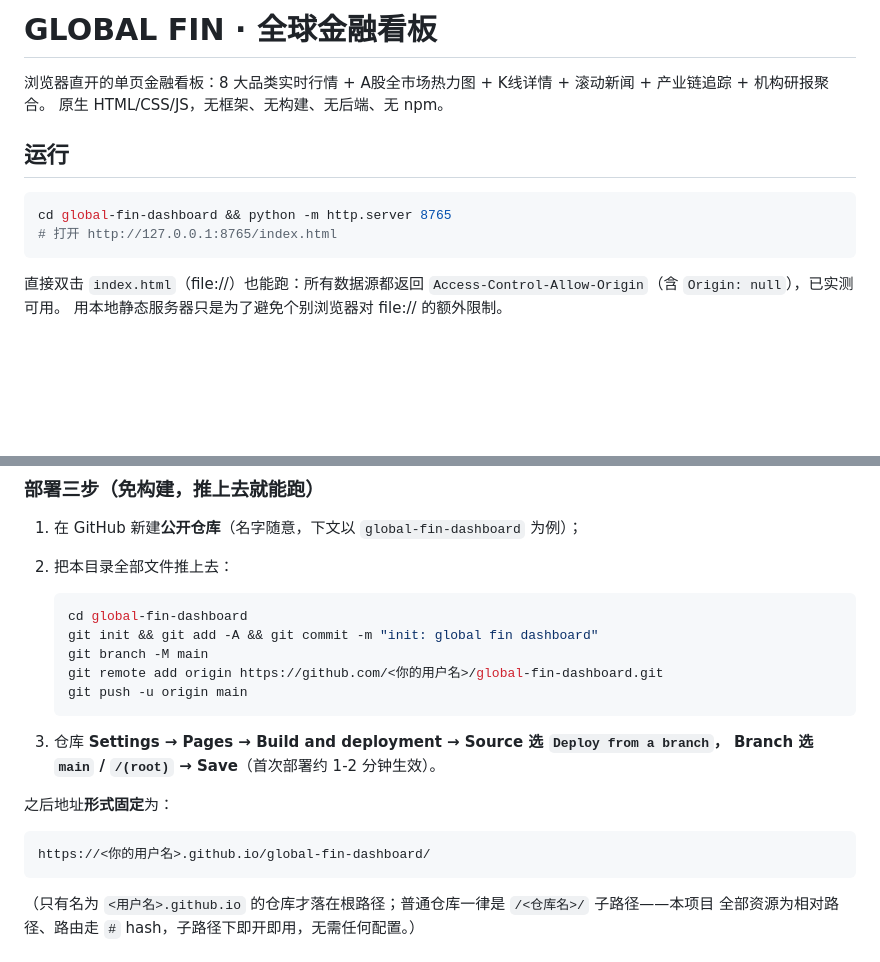
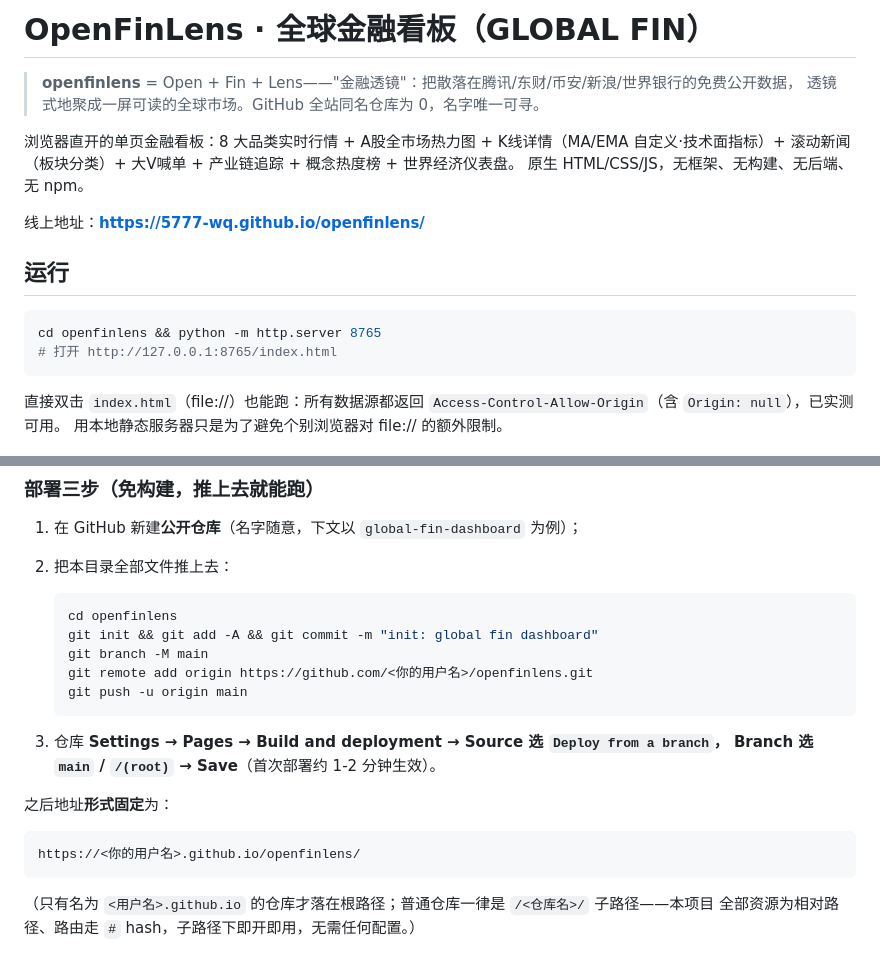
Before and after one commit to 5777-wq/global-fin-dashboard, a Markdown page: README.md, 2 parts joined by grey strips. GitHub-like rendering; blank space fills up the shorter version.

Commit message:
docs: 仓库更名 OpenFinLens, 更新 README 地址

````diff
--- a/README.md
+++ b/README.md
@@ -1,12 +1,18 @@
-# GLOBAL FIN · 全球金融看板
+# OpenFinLens · 全球金融看板（GLOBAL FIN）
 
-浏览器直开的单页金融看板：8 大品类实时行情 + A股全市场热力图 + K线详情 + 滚动新闻 + 产业链追踪 + 机构研报聚合。
+> **openfinlens** = Open + Fin + Lens——"金融透镜"：把散落在腾讯/东财/币安/新浪/世界银行的免费公开数据，
+> 透镜式地聚成一屏可读的全球市场。GitHub 全站同名仓库为 0，名字唯一可寻。
+
+浏览器直开的单页金融看板：8 大品类实时行情 + A股全市场热力图 + K线详情（MA/EMA 自定义·技术面指标）+
+滚动新闻（板块分类）+ 大V喊单 + 产业链追踪 + 概念热度榜 + 世界经济仪表盘。
 原生 HTML/CSS/JS，无框架、无构建、无后端、无 npm。
+
+线上地址：**https://5777-wq.github.io/openfinlens/**
 
 ## 运行
 
 ```bash
-cd global-fin-dashboard && python -m http.server 8765
+cd openfinlens && python -m http.server 8765
 # 打开 http://127.0.0.1:8765/index.html
 ```
 
@@ -197,10 +203,10 @@ node _test/run-all.mjs --offline  # 只跑 logic / insight / breadth（不依赖
 2. 把本目录全部文件推上去：
 
    ```bash
-   cd global-fin-dashboard
+   cd openfinlens
    git init && git add -A && git commit -m "init: global fin dashboard"
    git branch -M main
-   git remote add origin https://github.com/<你的用户名>/global-fin-dashboard.git
+   git remote add origin https://github.com/<你的用户名>/openfinlens.git
    git push -u origin main
    ```
 
@@ -210,7 +216,7 @@ node _test/run-all.mjs --offline  # 只跑 logic / insight / breadth（不依赖
 之后地址**形式固定**为：
 
 ```
-https://<你的用户名>.github.io/global-fin-dashboard/
+https://<你的用户名>.github.io/openfinlens/
 ```
 
 （只有名为 `<用户名>.github.io` 的仓库才落在根路径；普通仓库一律是 `/<仓库名>/` 子路径——本项目
````
